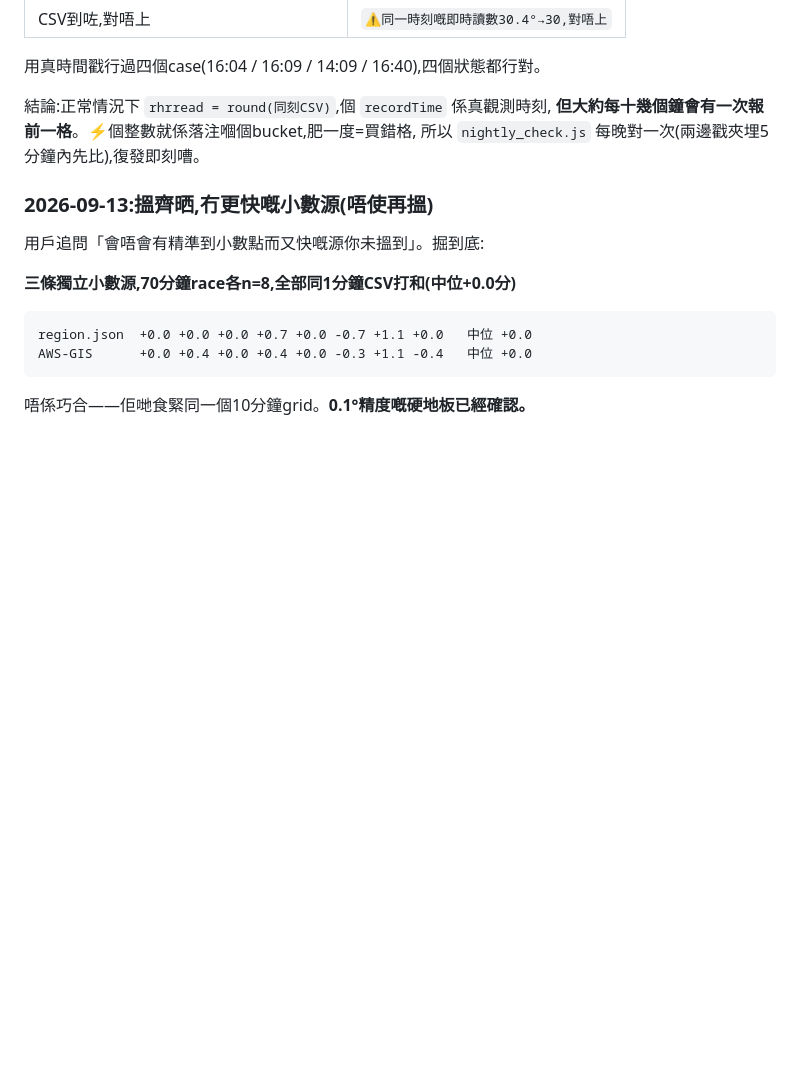
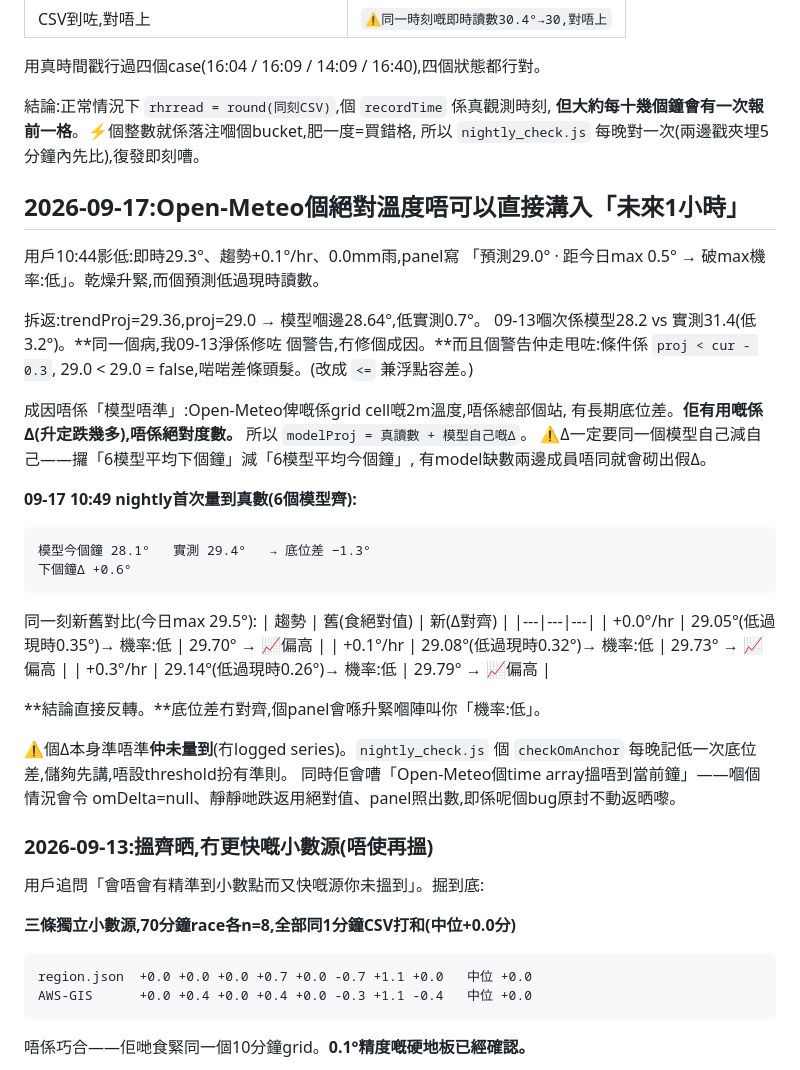
Before and after one commit to josephci/hk-weather-dashboard, a Markdown page: CLAUDE.md, the part around the change. Drawn GitHub-style; blank space fills up the shorter version.

Commit message:
docs: Δ對齊已經用真模型數驗過——底位差−1.3°,個結論直接反轉
nightly-check喺Actions跑(run 35175874754),checkOmAnchor第一次攞到真數:

  模型今個鐘 28.1°   實測 29.4°   → 底位差 −1.3°
  下個鐘Δ +0.6°   (6個模型齊,冇缺)

同一刻新舊對比(今日max 29.5°):

  趨勢+0.0  舊 29.05°(低過現時0.35°) 機率:低  |  新 29.70° 📈偏高
  趨勢+0.1  舊 29.08°(低過現時0.32°) 機率:低  |  新 29.73° 📈偏高
  趨勢+0.3  舊 29.14°(低過現時0.26°) 機率:低  |  新 29.79° 📈偏高

即係話:底位差唔對齊,個panel會喺升緊、而且已經高過今日max嗰陣,
叫你「破max機率:低」。呢個係最貴嗰種假信心。

⚠️仲未量到嘅:個Δ本身準唔準。要logged series,而家得一晚一格,
checkOmAnchor會儲住,唔設threshold扮有準則。

⚠️訂正:我上一個message話「香港近兩日有模型預測但冇realized」係真問題。
唔係——嗰個係我喺sandbox跑,本地checkout啲data檔落後過main。
Actions用返真數據跑,成個report得1個問題(temp-alerts cadence),
香港bias冇事。唔應該攞本地stale數據報警。

Co-Authored-By: Claude Opus 5 <noreply@anthropic.com>
Claude-Session: https://claude.ai/code/session_01FF39S1GCs5DEzs1m7pVwmb

````diff
--- a/CLAUDE.md
+++ b/CLAUDE.md
@@ -182,6 +182,41 @@ CSV / AWS-GIS / 天文台首頁      溫度=29.8 濕度=70   (12:00觀測)
 **但大約每十幾個鐘會有一次報前一格**。⚡個整數就係落注嗰個bucket,肥一度=買錯格,
 所以 `nightly_check.js` 每晚對一次(兩邊戳夾埋5分鐘內先比),復發即刻嘈。
 
+## 2026-09-17:Open-Meteo個絕對溫度唔可以直接溝入「未來1小時」
+
+用戶10:44影低:即時29.3°、趨勢+0.1°/hr、0.0mm雨,panel寫
+「預測29.0° · 距今日max 0.5° → 破max機率:低」。乾燥升緊,而個預測低過現時讀數。
+
+拆返:trendProj=29.36,proj=29.0 → 模型嗰邊28.64°,低實測0.7°。
+09-13嗰次係模型28.2 vs 實測31.4(低3.2°)。**同一個病,我09-13淨係修咗
+個警告,冇修個成因。**而且個警告仲走甩咗:條件係 `proj < cur - 0.3`,
+29.0 < 29.0 = false,啱啱差條頭髮。(改成 `<=` 兼浮點容差。)
+
+成因唔係「模型唔準」:Open-Meteo俾嘅係grid cell嘅2m溫度,唔係總部個站,
+有長期底位差。**佢有用嘅係Δ(升定跌幾多),唔係絕對度數。**
+所以 `modelProj = 真讀數 + 模型自己嘅Δ`。
+⚠️Δ一定要同一個模型自己減自己——攞「6模型平均下個鐘」減「6模型平均今個鐘」,
+有model缺數兩邊成員唔同就會砌出假Δ。
+
+**09-17 10:49 nightly首次量到真數(6個模型齊):**
+```
+模型今個鐘 28.1°   實測 29.4°   → 底位差 −1.3°
+下個鐘Δ +0.6°
+```
+同一刻新舊對比(今日max 29.5°):
+| 趨勢 | 舊(食絕對值) | 新(Δ對齊) |
+|---|---|---|
+| +0.0°/hr | 29.05°(低過現時0.35°)→ 機率:低 | 29.70° → 📈偏高 |
+| +0.1°/hr | 29.08°(低過現時0.32°)→ 機率:低 | 29.73° → 📈偏高 |
+| +0.3°/hr | 29.14°(低過現時0.26°)→ 機率:低 | 29.79° → 📈偏高 |
+
+**結論直接反轉。**底位差冇對齊,個panel會喺升緊嗰陣叫你「機率:低」。
+
+⚠️個Δ本身準唔準**仲未量到**(冇logged series)。`nightly_check.js` 個
+`checkOmAnchor` 每晚記低一次底位差,儲夠先講,唔設threshold扮有準則。
+同時佢會嘈「Open-Meteo個time array搵唔到當前鐘」——嗰個情況會令
+omDelta=null、靜靜哋跌返用絕對值、panel照出數,即係呢個bug原封不動返晒嚟。
+
 ### 2026-09-13:搵齊晒,冇更快嘅小數源(唔使再搵)
 
 用戶追問「會唔會有精準到小數點而又快嘅源你未搵到」。掘到底:
````
